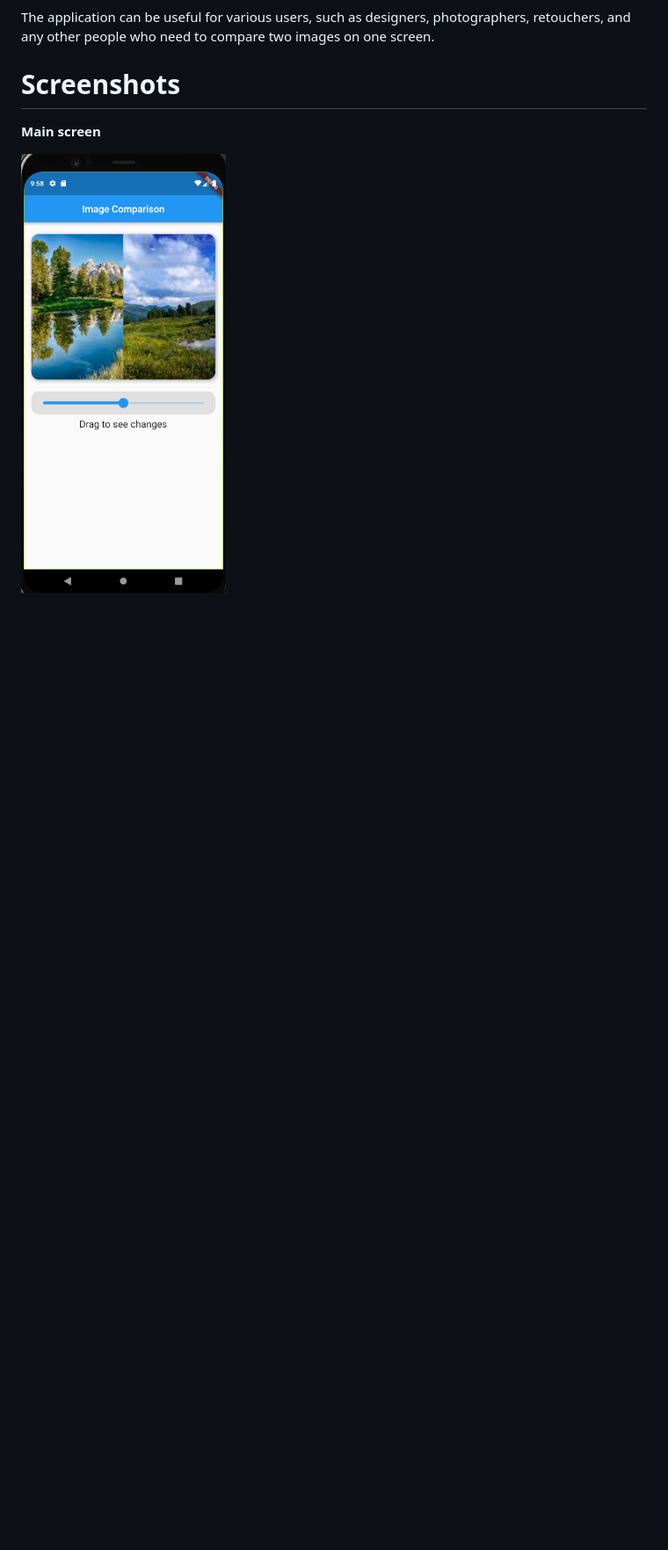
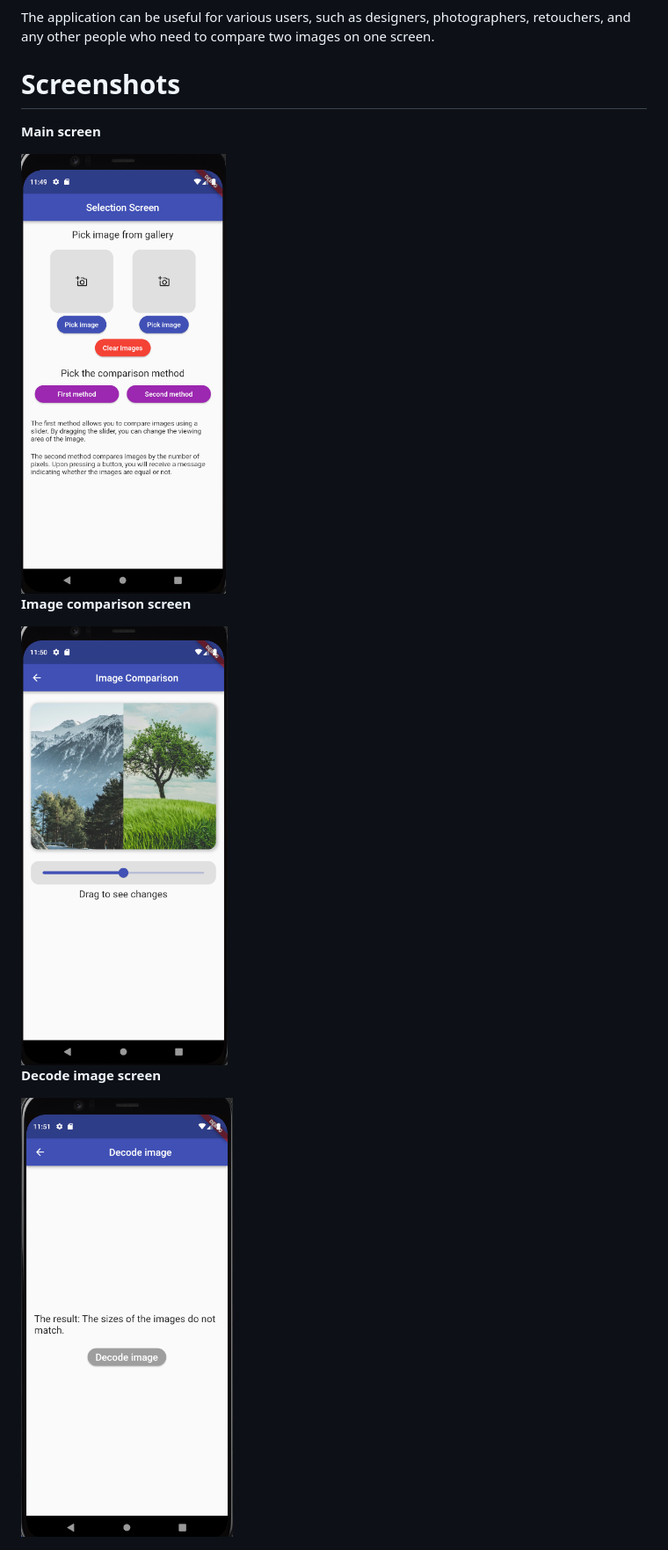
Before and after one commit to Rimbo537/compare_image_test, a Markdown page: README.md, the part around the change. Shown: that part at 88% size. GitHub-like rendering; pictures changed too: Markdown/screen.png, Markdown/screen2.png (added), Markdown/screen3.png (added); blank space fills up the shorter version.

Commit message:
add decode image screen

```diff
--- a/README.md
+++ b/README.md
@@ -15,3 +15,11 @@ The application can be useful for various users, such as designers, photographer
 **Main screen**
 
 <img src="Markdown/screen.png" height="500">
+
+**Image comparison screen**
+
+<img src="Markdown/screen2.png" height="500">
+
+**Decode image screen**
+
+<img src="Markdown/screen3.png" height="500">
```
